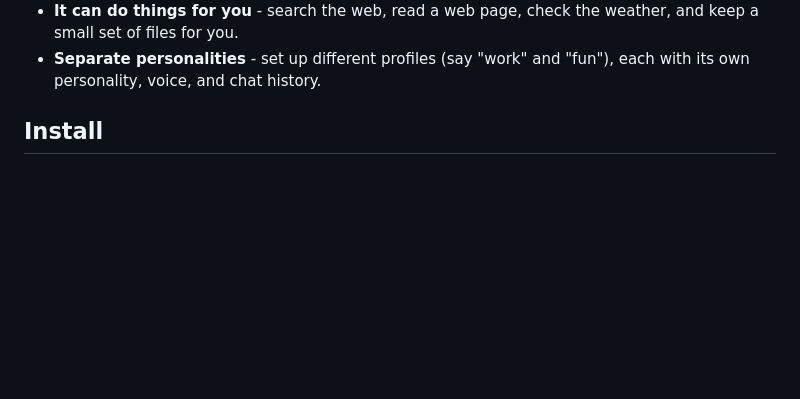
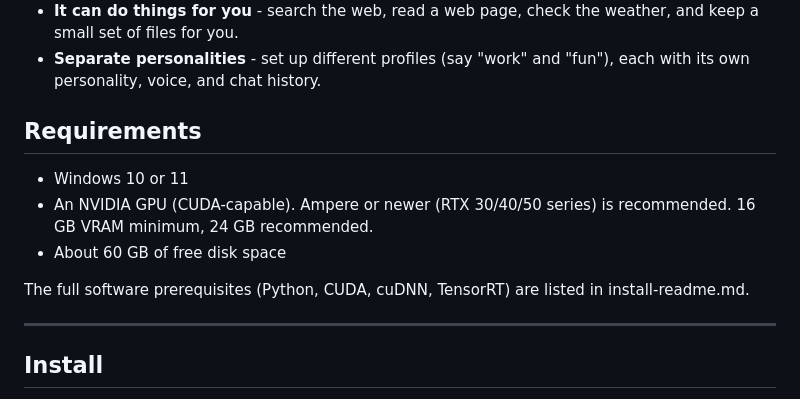
Before and after one commit to MartinForsterNL/Yvette, a Markdown page: README.md, the part around the change. Drawn GitHub-style; blank space fills up the shorter version.

Commit message:
Add hardware requirements to README

```diff
--- a/README.md
+++ b/README.md
@@ -23,6 +23,18 @@ the personality that feels right. Make it yours.
   weather, and keep a small set of files for you.
 - **Separate personalities** - set up different profiles (say "work" and "fun"),
   each with its own personality, voice, and chat history.
+
+## Requirements
+
+- Windows 10 or 11
+- An NVIDIA GPU (CUDA-capable). Ampere or newer (RTX 30/40/50 series) is
+  recommended. 16 GB VRAM minimum, 24 GB recommended.
+- About 60 GB of free disk space
+
+The full software prerequisites (Python, CUDA, cuDNN, TensorRT) are listed in
+install-readme.md.
+
+---
 
 ## Install
 
```
